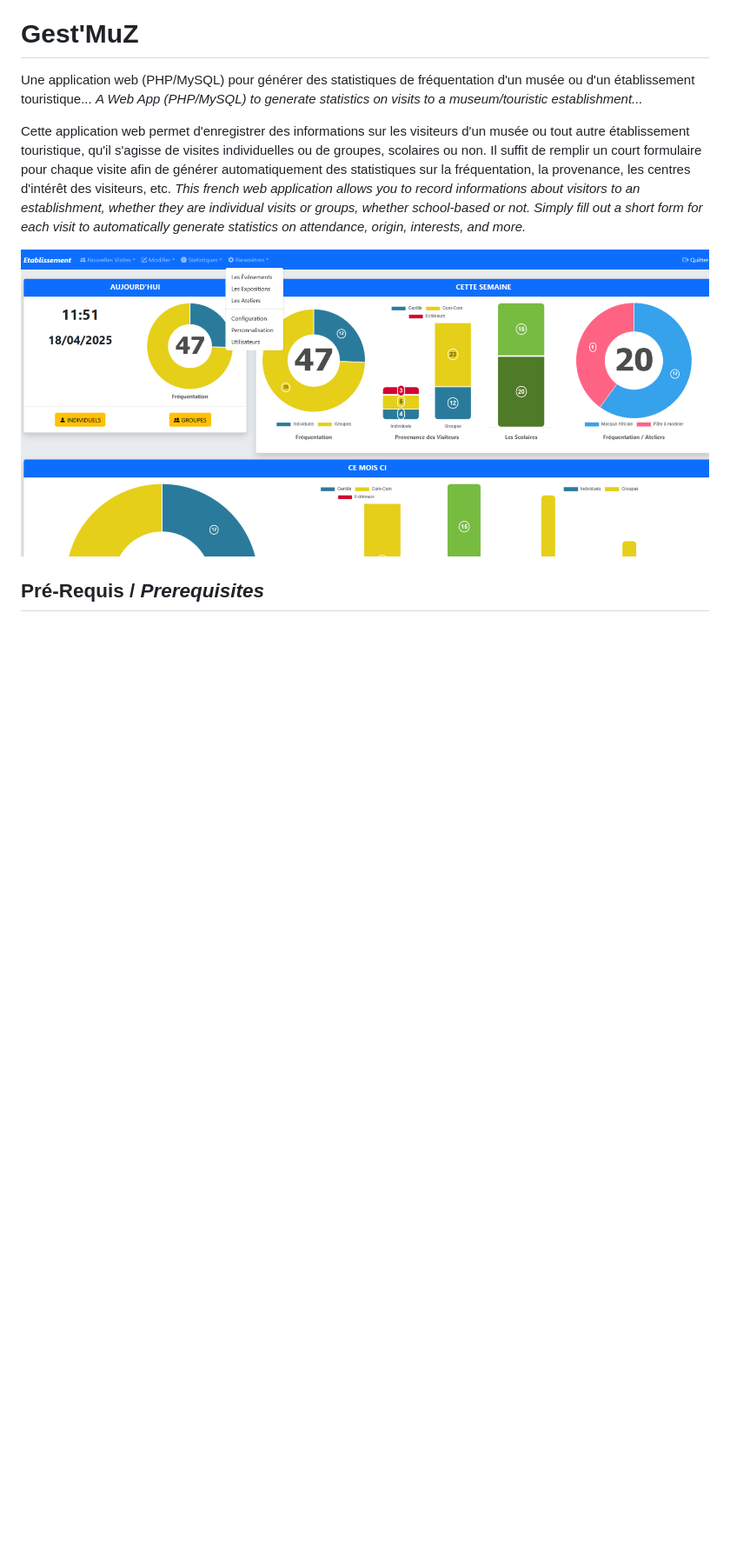
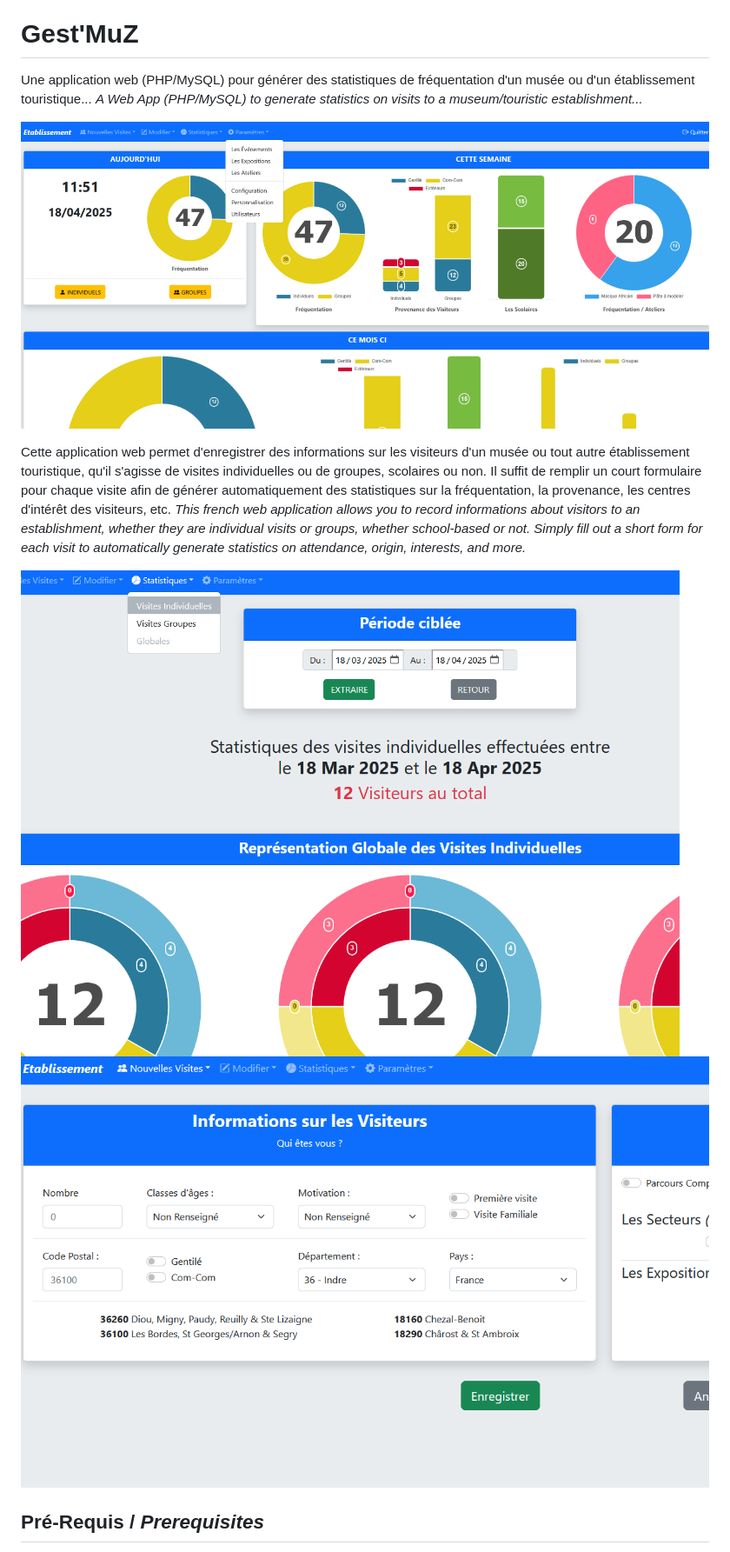
Before and after one commit to G00SS/Gest-MuZ, a Markdown page: README.md, the part around the change. Shown at 87% size. Drawn GitHub-style; blank space fills up the shorter version.

```diff
--- a/README.md
+++ b/README.md
@@ -1,13 +1,15 @@
 # Gest'MuZ
 Une application web (PHP/MySQL) pour générer des statistiques de fréquentation d'un musée ou d'un établissement touristique...</br>
 *A Web App (PHP/MySQL) to generate statistics on visits to a museum/touristic establishment...*
+
+![Gest'Muz dashboard screenshot](https://github.com/G00SS/Gest-MuZ/blob/main/img/gestmuz.png)
 
 Cette application web permet d'enregistrer des informations sur les visiteurs d'un musée ou tout autre établissement touristique, qu'il s'agisse de visites individuelles ou de groupes, scolaires ou non.
 Il suffit de remplir un court formulaire pour chaque visite afin de générer automatiquement des statistiques sur la fréquentation, la provenance, les centres d'intérêt des visiteurs, etc.</br>
 *This french web application allows you to record informations about visitors to an establishment, whether they are individual visits or groups, whether school-based or not.
 Simply fill out a short form for each visit to automatically generate statistics on attendance, origin, interests, and more.*
 
-![Gest'Muz dashboard screenshot](https://github.com/G00SS/Gest-MuZ/blob/main/img/gestmuz.png)
+![Gest'Muz dashboard screenshot](https://github.com/G00SS/Gest-MuZ/blob/main/img/gestmuz2.png)![Gest'Muz dashboard screenshot](https://github.com/G00SS/Gest-MuZ/blob/main/img/gestmuz3.png)
 
 ## Pré-Requis / *Prerequisites*
 Écrite principalement en HTML et PHP, cette application web nécessite uniquement un serveur web opérationnel avec une version minimale de PHP 7.0 et un accès à un serveur MySQL. Elle peut donc fonctionner sur une instance XAMP, une machine virtuelle Linux, un Raspberry Pi ou tout autre ordinateur répondant à ces exigences.</br>
```
